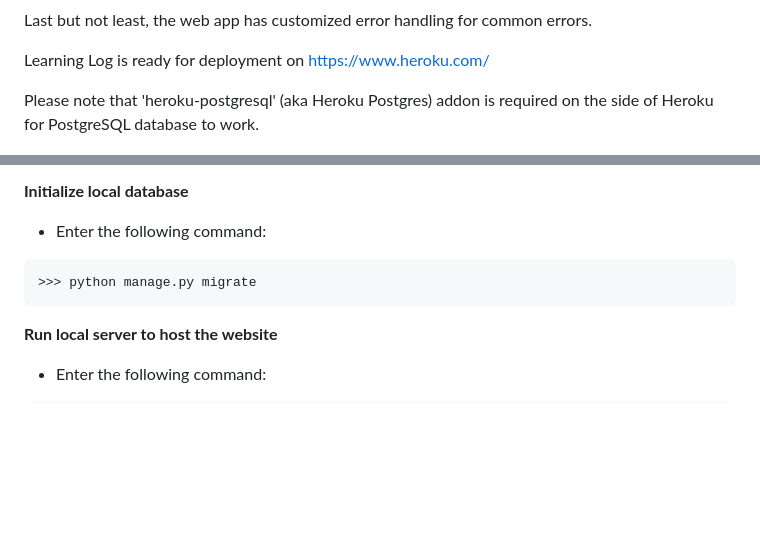
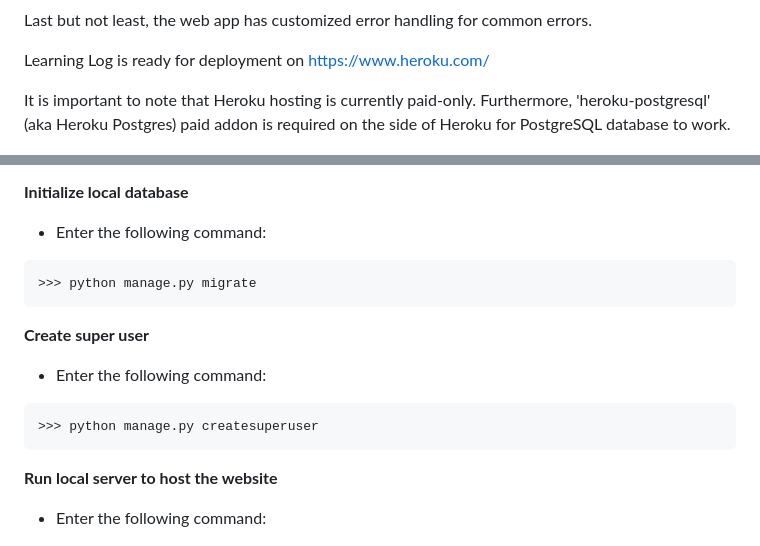
Before and after one commit to okharkevych/learning_log, a Markdown page: README.md, 2 parts joined by grey strips. GitHub-like rendering; blank space fills up the shorter version.

Commit message:
added notice about Heroku being a paid service; added instructions on creating a super user when setting up the app for local use

````diff
--- a/README.md
+++ b/README.md
@@ -17,8 +17,9 @@ Last but not least, the web app has customized error handling for common errors.
 
 Learning Log is ready for deployment on https://www.heroku.com/
 
-Please note that 'heroku-postgresql' (aka Heroku Postgres) addon is required on
-the side of Heroku for PostgreSQL database to work.
+It is important to note that Heroku hosting is currently paid-only. Furthermore,
+'heroku-postgresql' (aka Heroku Postgres) paid addon is required on the side of
+Heroku for PostgreSQL database to work.
 
 <div align=center margin=auto>
   <img src="images/home_page.png" width=80%>
@@ -152,6 +153,13 @@ directory in terminal
 >>> python manage.py migrate
 ```
 
+**Create super user**
+- Enter the following command:
+
+```
+>>> python manage.py createsuperuser
+```
+
 **Run local server to host the website**
 - Enter the following command:
 
````
